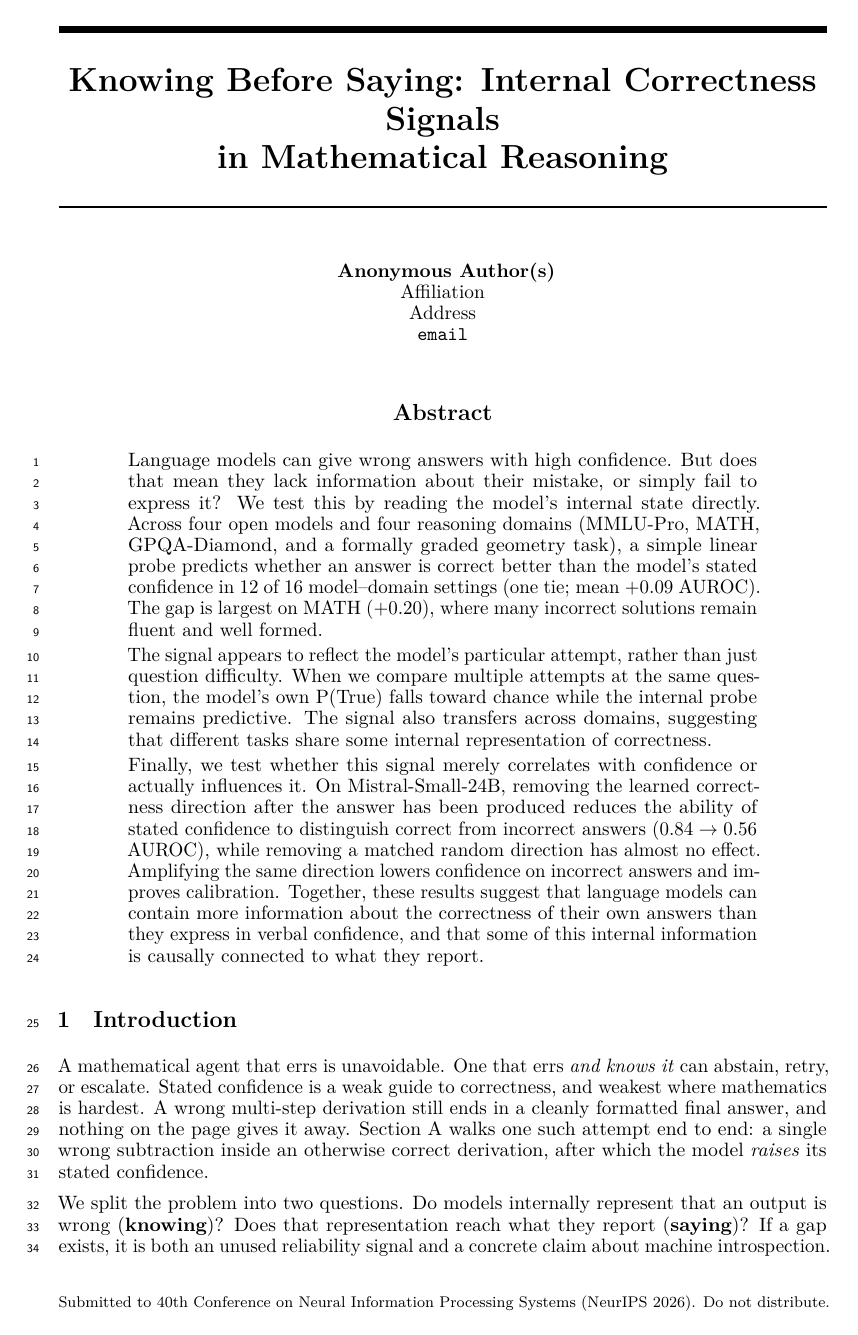
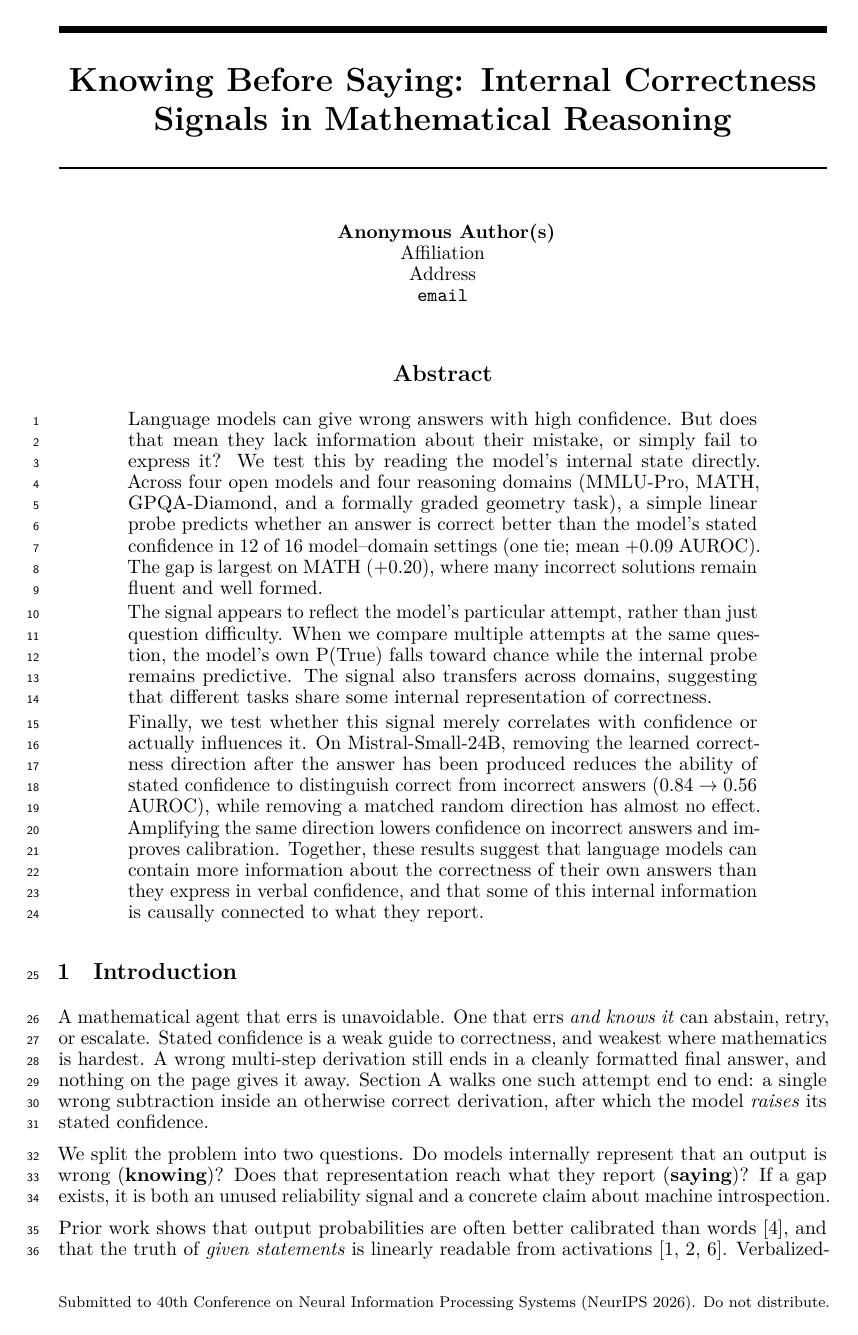
Before and after one commit to RenaissancePhilanthropy/geometry-diagram-generator, a LaTeX paper (paper/workshop_confidence.tex): page 1 of 8. Compiled offline with LuaLaTeX.

Commit message:
paper: remove the manual title break again; it orphaned 'Signals'
The \\ in \title reappeared after an earlier fix and split the title into three
lines with 'Signals' alone on the middle one. Removed so it wraps naturally into
two balanced lines. Title wording unchanged: 'Correctness' rather than
'Confidence' is deliberate, since the probe is trained on grader correctness
labels while confidence is what the model says, and the paper's argument is that
the two diverge.

Co-Authored-By: Claude Opus 5 (1M context) <noreply@anthropic.com>

```diff
--- a/paper/workshop_confidence.tex
+++ b/paper/workshop_confidence.tex
@@ -11,7 +11,7 @@
 
 \input{preamble}
 
-\title{Knowing Before Saying: Internal Correctness Signals \\ in Mathematical Reasoning}
+\title{Knowing Before Saying: Internal Correctness Signals in Mathematical Reasoning}
 
 \author{%
   Anonymous Authors\\
```
Also changed, not shown: paper/workshop_confidence.pdf.
